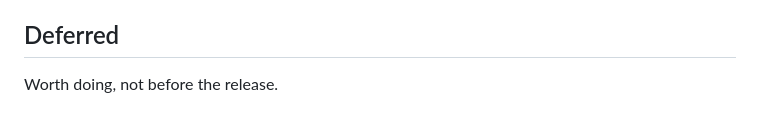
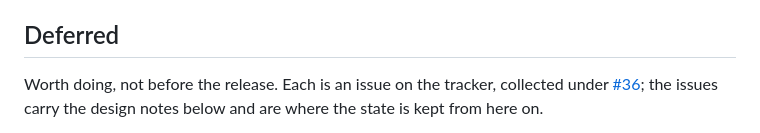
Before and after one commit to sagikazarmark/rafi.orig, a Markdown page: docs/plans/pre-release-review.md, the part around one of its changes. Rendered like a GitHub page.

Commit message:
docs: the pre-release review's deferred items are issues #21–#35, tracked under #36; the plan links each

```diff
--- a/docs/plans/pre-release-review.md
+++ b/docs/plans/pre-release-review.md
@@ -945,5 +945,7 @@ challenge changed the reasoning, the corrected reasoning is here.
 
 ## Deferred
 
-Worth doing, not before the release.
+Worth doing, not before the release. Each is an issue on the tracker, collected under
+[#36](https://github.com/sagikazarmark/rafi.orig/issues/36); the issues carry the design notes below and are where
+the state is kept from here on.
 
```
Also changed, not shown: other parts of docs/plans/pre-release-review.md (+15 -15 lines).
